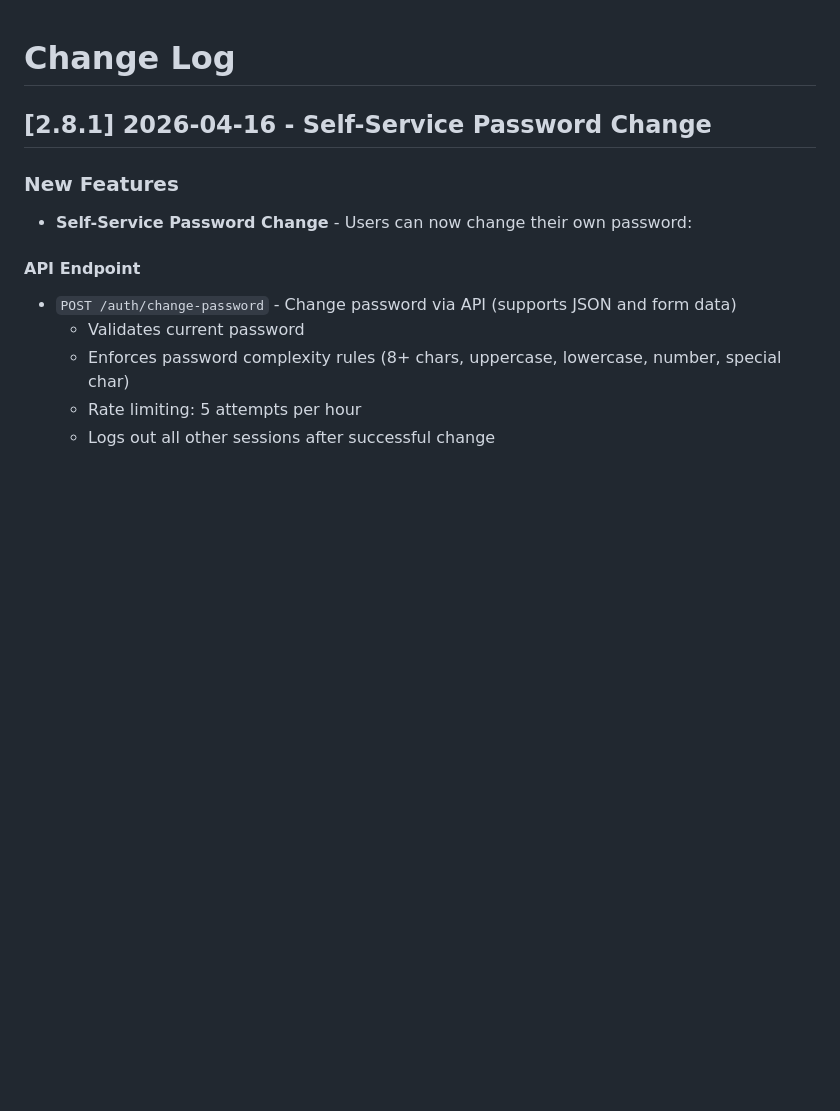
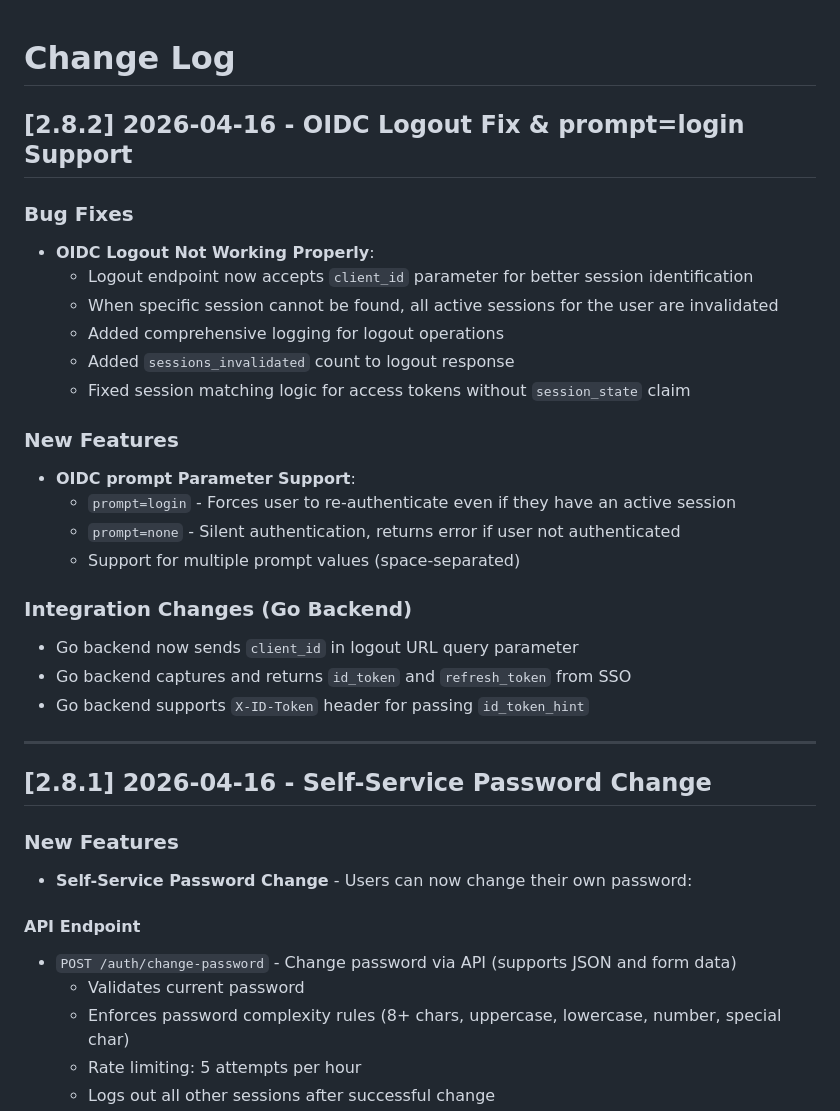
Before and after one commit to Rijanara-Teknologi/RijanAuth, a Markdown page: CHANGELOG.md, the part around the change. Rendered like a GitHub page; blank space fills up the shorter version.

Commit message:
Update CHANGELOG for v2.8.2 - OIDC Logout Fix

```diff
--- a/CHANGELOG.md
+++ b/CHANGELOG.md
@@ -1,4 +1,30 @@
 # Change Log
+
+## [2.8.2] 2026-04-16 - OIDC Logout Fix & prompt=login Support
+
+### Bug Fixes
+
+- **OIDC Logout Not Working Properly**:
+  - Logout endpoint now accepts `client_id` parameter for better session identification
+  - When specific session cannot be found, all active sessions for the user are invalidated
+  - Added comprehensive logging for logout operations
+  - Added `sessions_invalidated` count to logout response
+  - Fixed session matching logic for access tokens without `session_state` claim
+
+### New Features
+
+- **OIDC prompt Parameter Support**:
+  - `prompt=login` - Forces user to re-authenticate even if they have an active session
+  - `prompt=none` - Silent authentication, returns error if user not authenticated
+  - Support for multiple prompt values (space-separated)
+
+### Integration Changes (Go Backend)
+
+- Go backend now sends `client_id` in logout URL query parameter
+- Go backend captures and returns `id_token` and `refresh_token` from SSO
+- Go backend supports `X-ID-Token` header for passing `id_token_hint`
+
+---
 
 ## [2.8.1] 2026-04-16 - Self-Service Password Change
 
```
